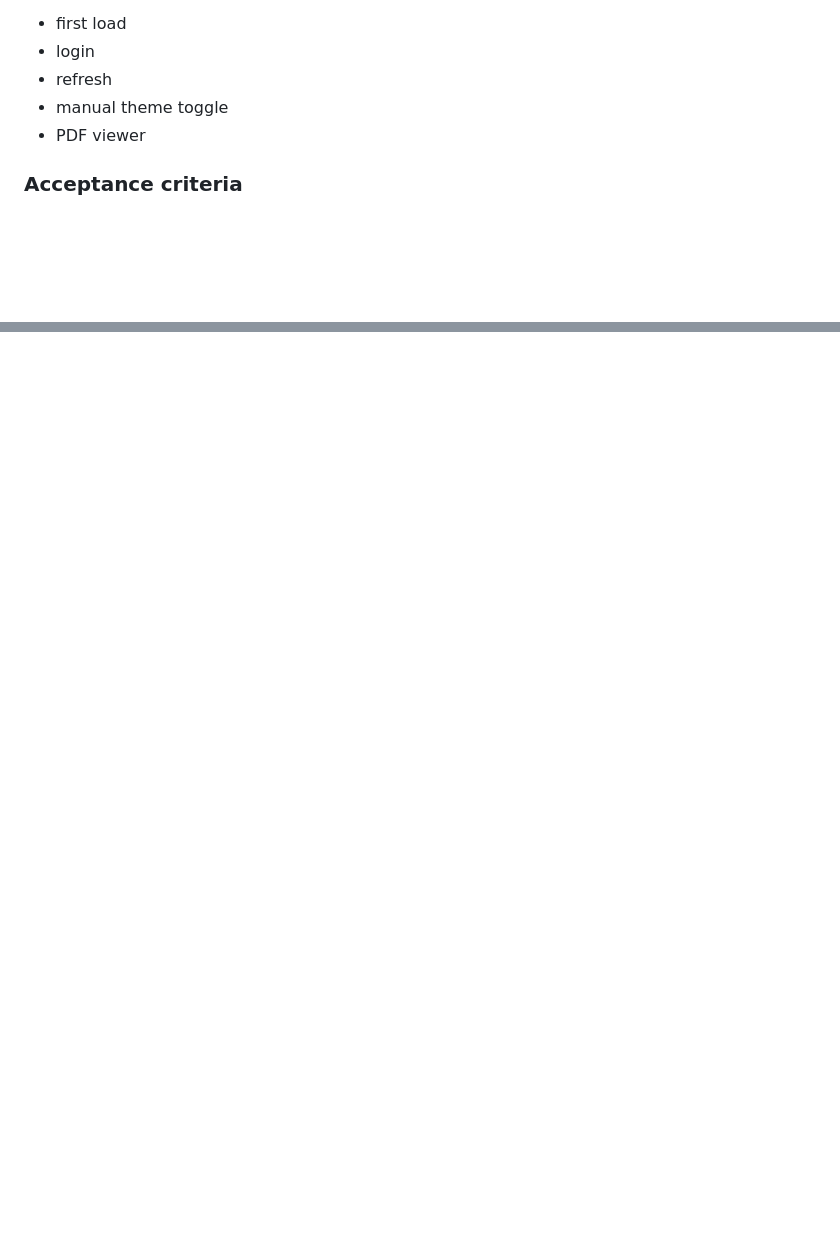
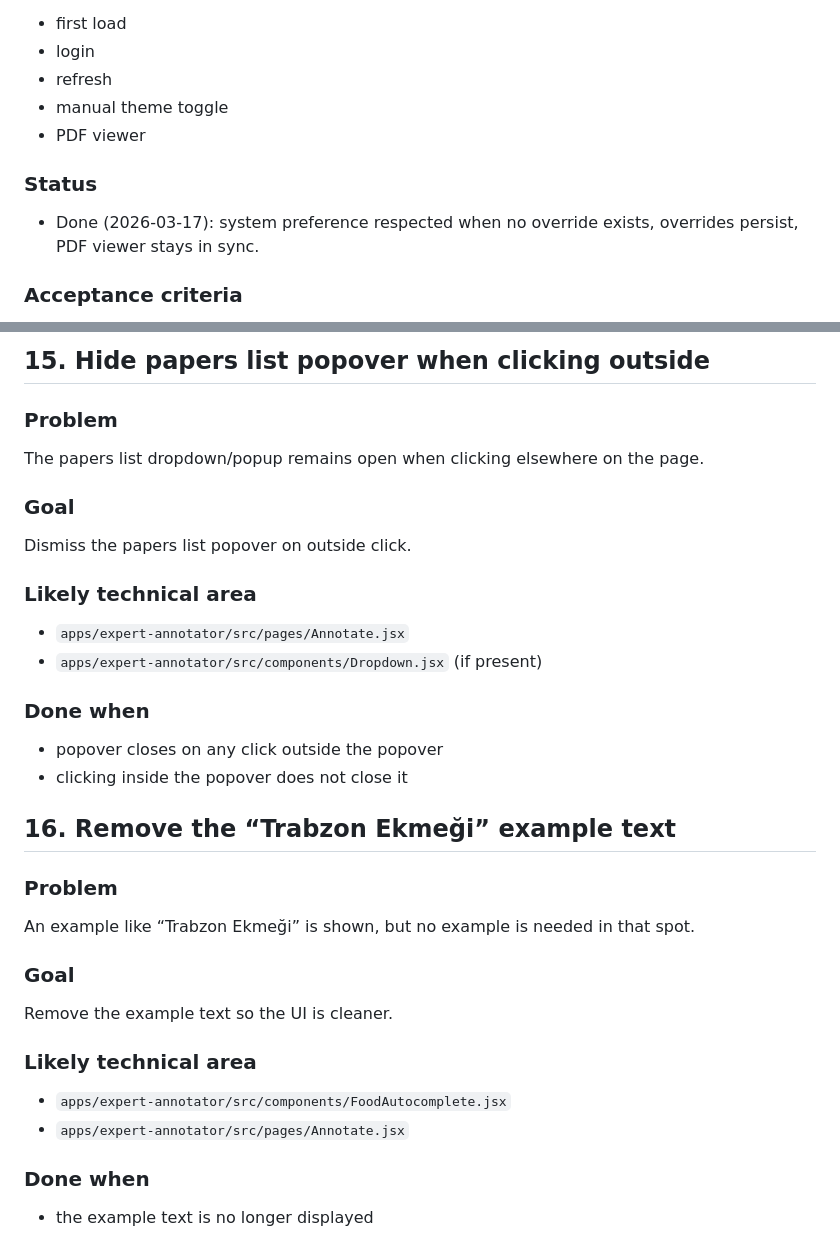
Before and after one commit to ArcielB/OpenNutri, a Markdown page: BACKLOG.md, 2 parts joined by grey strips. GitHub-like rendering; blank space fills up the shorter version.

Commit message:
Update backlog with new UI tasks and theme status

```diff
--- a/BACKLOG.md
+++ b/BACKLOG.md
@@ -196,6 +196,9 @@ Theme behavior should be consistent across:
 - manual theme toggle
 - PDF viewer
 
+### Status
+- Done (2026-03-17): system preference respected when no override exists, overrides persist, PDF viewer stays in sync.
+
 ### Acceptance criteria
 - default theme follows system preference when no saved override exists
 - saved theme override is respected
@@ -340,0 +396,30 @@ Add a red button that marks a paper as definitely no-data for everyone and sends
+## 15. Hide papers list popover when clicking outside
+
+### Problem
+The papers list dropdown/popup remains open when clicking elsewhere on the page.
+
+### Goal
+Dismiss the papers list popover on outside click.
+
+### Likely technical area
+- `apps/expert-annotator/src/pages/Annotate.jsx`
+- `apps/expert-annotator/src/components/Dropdown.jsx` (if present)
+
+### Done when
+- popover closes on any click outside the popover
+- clicking inside the popover does not close it
+
+## 16. Remove the “Trabzon Ekmeği” example text
+
+### Problem
+An example like “Trabzon Ekmeği” is shown, but no example is needed in that spot.
+
+### Goal
+Remove the example text so the UI is cleaner.
+
+### Likely technical area
+- `apps/expert-annotator/src/components/FoodAutocomplete.jsx`
+- `apps/expert-annotator/src/pages/Annotate.jsx`
+
+### Done when
+- the example text is no longer displayed
```
Also changed, not shown: other parts of BACKLOG.md (+52 -0 lines).
